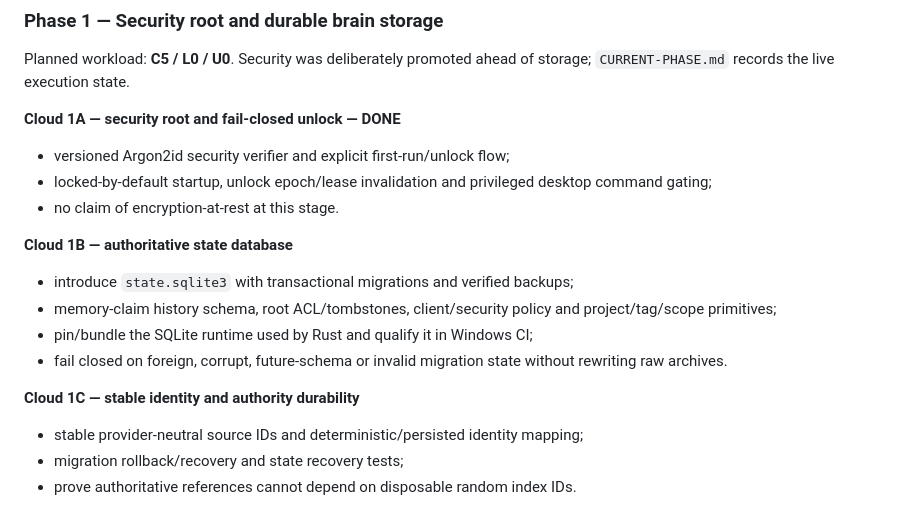
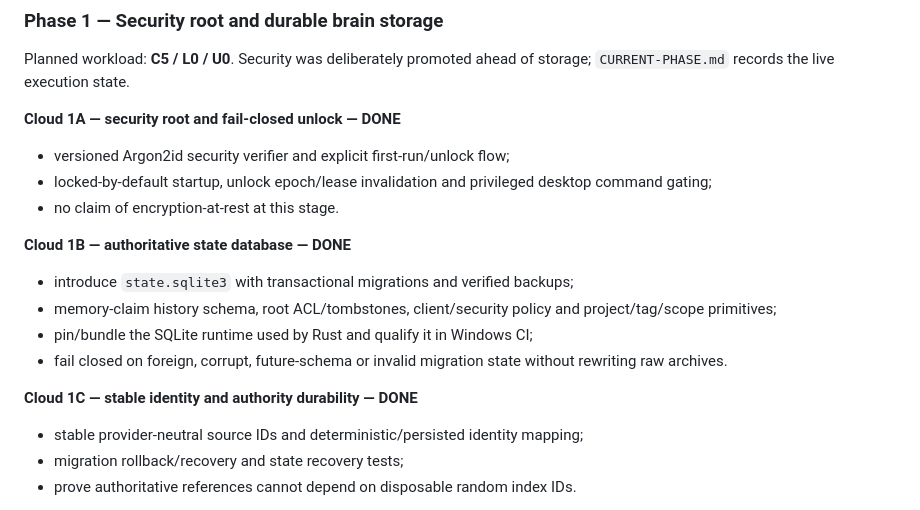
Before and after one commit to KaisAbiyyi/mind-place, a Markdown page: docs/BIG-IMPLEMENTATION-PLAN.md, the part around the change. Drawn GitHub-style.

Commit message:
docs: align completed Phase 1B and 1C statuses in master plan

```diff
--- a/docs/BIG-IMPLEMENTATION-PLAN.md
+++ b/docs/BIG-IMPLEMENTATION-PLAN.md
@@ -474,14 +474,14 @@ Planned workload: **C5 / L0 / U0**. Security was deliberately promoted ahead of
 - locked-by-default startup, unlock epoch/lease invalidation and privileged desktop command gating;
 - no claim of encryption-at-rest at this stage.
 
-**Cloud 1B — authoritative state database**
+**Cloud 1B — authoritative state database — DONE**
 
 - introduce `state.sqlite3` with transactional migrations and verified backups;
 - memory-claim history schema, root ACL/tombstones, client/security policy and project/tag/scope primitives;
 - pin/bundle the SQLite runtime used by Rust and qualify it in Windows CI;
 - fail closed on foreign, corrupt, future-schema or invalid migration state without rewriting raw archives.
 
-**Cloud 1C — stable identity and authority durability**
+**Cloud 1C — stable identity and authority durability — DONE**
 
 - stable provider-neutral source IDs and deterministic/persisted identity mapping;
 - migration rollback/recovery and state recovery tests;
```
